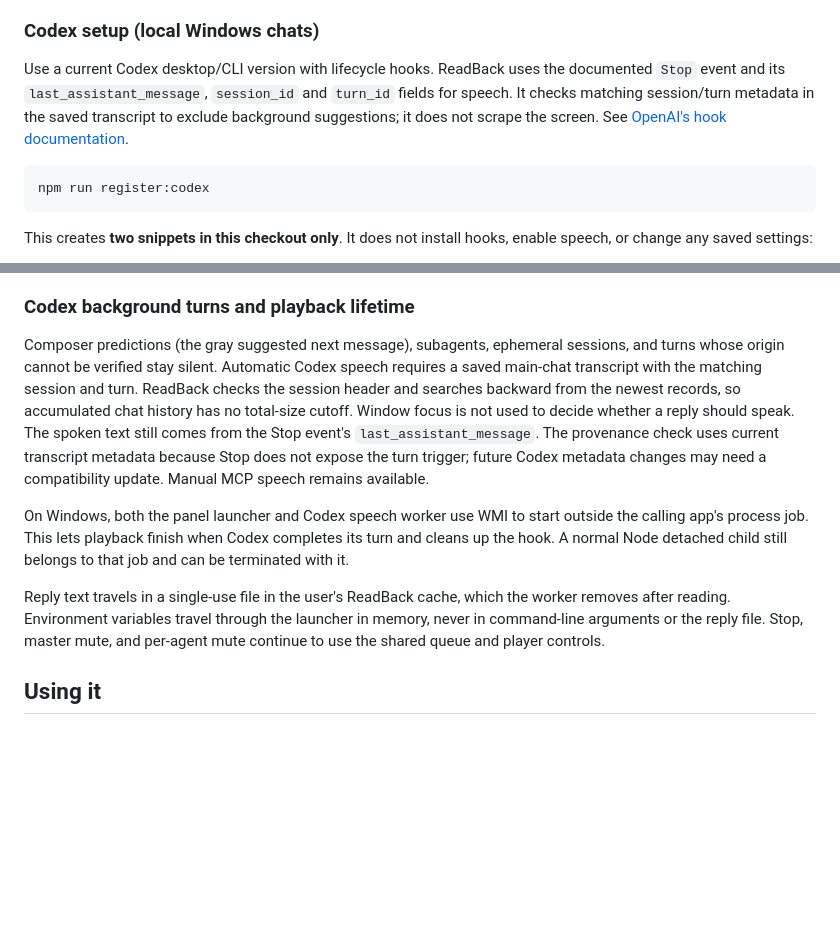
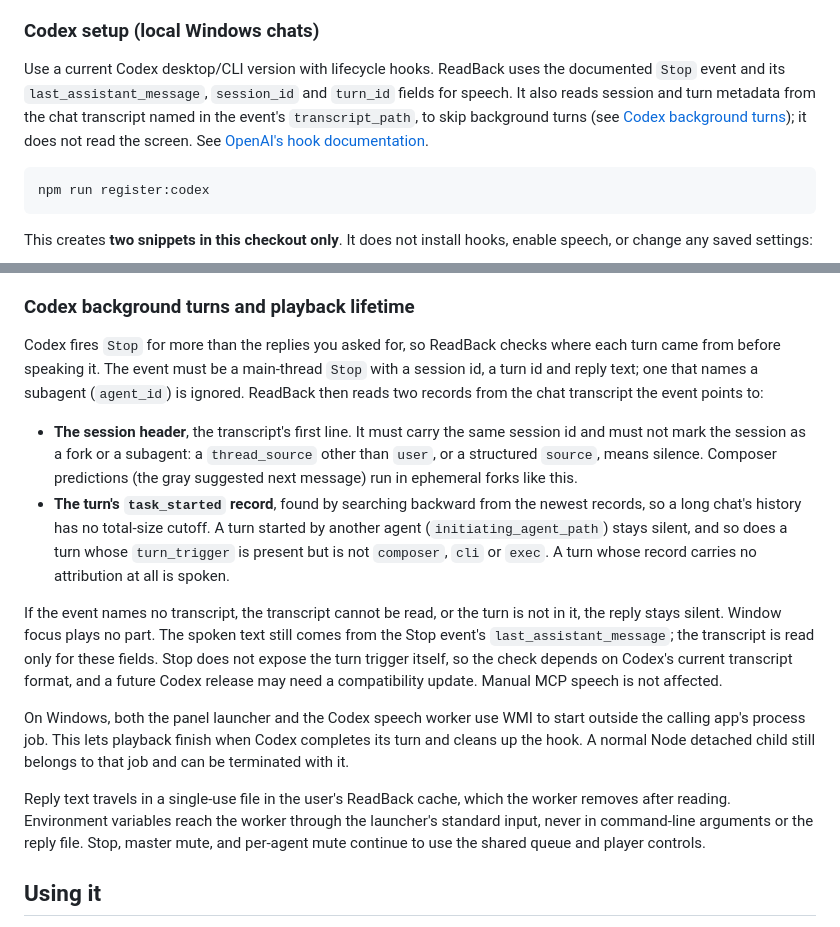
Before and after one commit to Deltawerks/readback, a Markdown page: README.md, 2 parts joined by grey strips. Drawn GitHub-style; blank space fills up the shorter version.

Commit message:
docs(readme): say exactly which Codex turns are spoken
The README said turns "whose origin cannot be verified stay silent",
but codexTurnEligibility speaks a turn whose task_started record has no
attribution at all. It now lists what is checked: the Stop envelope
(agent_id), the session header (same session, thread_source user, no
structured source), and the turn's task_started record (no
initiating_agent_path; a turn_trigger, when present, must be composer,
cli or exec), and what happens when the transcript or turn is missing.
Environment variables reach the Codex worker through the launcher's
standard input, which is now said plainly.

Co-Authored-By: Claude Opus 5.5 <noreply@anthropic.com>

````diff
--- a/README.md
+++ b/README.md
@@ -123,8 +123,10 @@ Claude Code**, say "voice on", and the next reply should speak.
 
 Use a current Codex desktop/CLI version with lifecycle hooks. ReadBack uses the
 documented `Stop` event and its `last_assistant_message`, `session_id` and
-`turn_id` fields for speech. It checks matching session/turn metadata in the saved
-transcript to exclude background suggestions; it does not scrape the screen. See [OpenAI's hook documentation](https://learn.chatgpt.com/docs/hooks).
+`turn_id` fields for speech. It also reads session and turn metadata from the
+chat transcript named in the event's `transcript_path`, to skip background turns
+(see [Codex background turns](#codex-background-turns-and-playback-lifetime));
+it does not read the screen. See [OpenAI's hook documentation](https://learn.chatgpt.com/docs/hooks).
 
 ```powershell
 npm run register:codex
@@ -225,26 +227,40 @@ terminal that runs it.
 
 ### Codex background turns and playback lifetime
 
-Composer predictions (the gray suggested next message), subagents, ephemeral
-sessions, and turns whose origin cannot be verified stay silent. Automatic Codex
-speech requires a saved main-chat transcript with the matching session and turn.
-ReadBack checks the session header and searches backward from the newest records,
-so accumulated chat history has no total-size cutoff. Window focus is not used
-to decide whether a reply should speak.
-The spoken text still comes from the Stop event's `last_assistant_message`.
-The provenance check uses current transcript metadata because Stop does not
-expose the turn trigger; future Codex metadata changes may need a compatibility
-update. Manual MCP speech remains available.
+Codex fires `Stop` for more than the replies you asked for, so ReadBack checks
+where each turn came from before speaking it. The event must be a main-thread
+`Stop` with a session id, a turn id and reply text; one that names a subagent
+(`agent_id`) is ignored. ReadBack then reads two records from the chat
+transcript the event points to:
 
-On Windows, both the panel launcher and Codex speech worker use WMI to start
+- **The session header**, the transcript's first line. It must carry the same
+  session id and must not mark the session as a fork or a subagent: a
+  `thread_source` other than `user`, or a structured `source`, means silence.
+  Composer predictions (the gray suggested next message) run in ephemeral forks
+  like this.
+- **The turn's `task_started` record**, found by searching backward from the
+  newest records, so a long chat's history has no total-size cutoff. A turn
+  started by another agent (`initiating_agent_path`) stays silent, and so does a
+  turn whose `turn_trigger` is present but is not `composer`, `cli` or `exec`. A
+  turn whose record carries no attribution at all is spoken.
+
+If the event names no transcript, the transcript cannot be read, or the turn is
+not in it, the reply stays silent. Window focus plays no part. The spoken text
+still comes from the Stop event's `last_assistant_message`; the transcript is
+read only for these fields. Stop does not expose the turn trigger itself, so
+the check depends on Codex's current transcript format, and a future Codex
+release may need a compatibility update. Manual MCP speech is not affected.
+
+On Windows, both the panel launcher and the Codex speech worker use WMI to start
 outside the calling app's process job. This lets playback finish when Codex
 completes its turn and cleans up the hook. A normal Node detached child still
 belongs to that job and can be terminated with it.
 
 Reply text travels in a single-use file in the user's ReadBack cache, which the
-worker removes after reading. Environment variables travel through the launcher
-in memory, never in command-line arguments or the reply file. Stop, master mute,
-and per-agent mute continue to use the shared queue and player controls.
+worker removes after reading. Environment variables reach the worker through the
+launcher's standard input, never in command-line arguments or the reply file.
+Stop, master mute, and per-agent mute continue to use the shared queue and
+player controls.
 
 ## Using it
 
````
